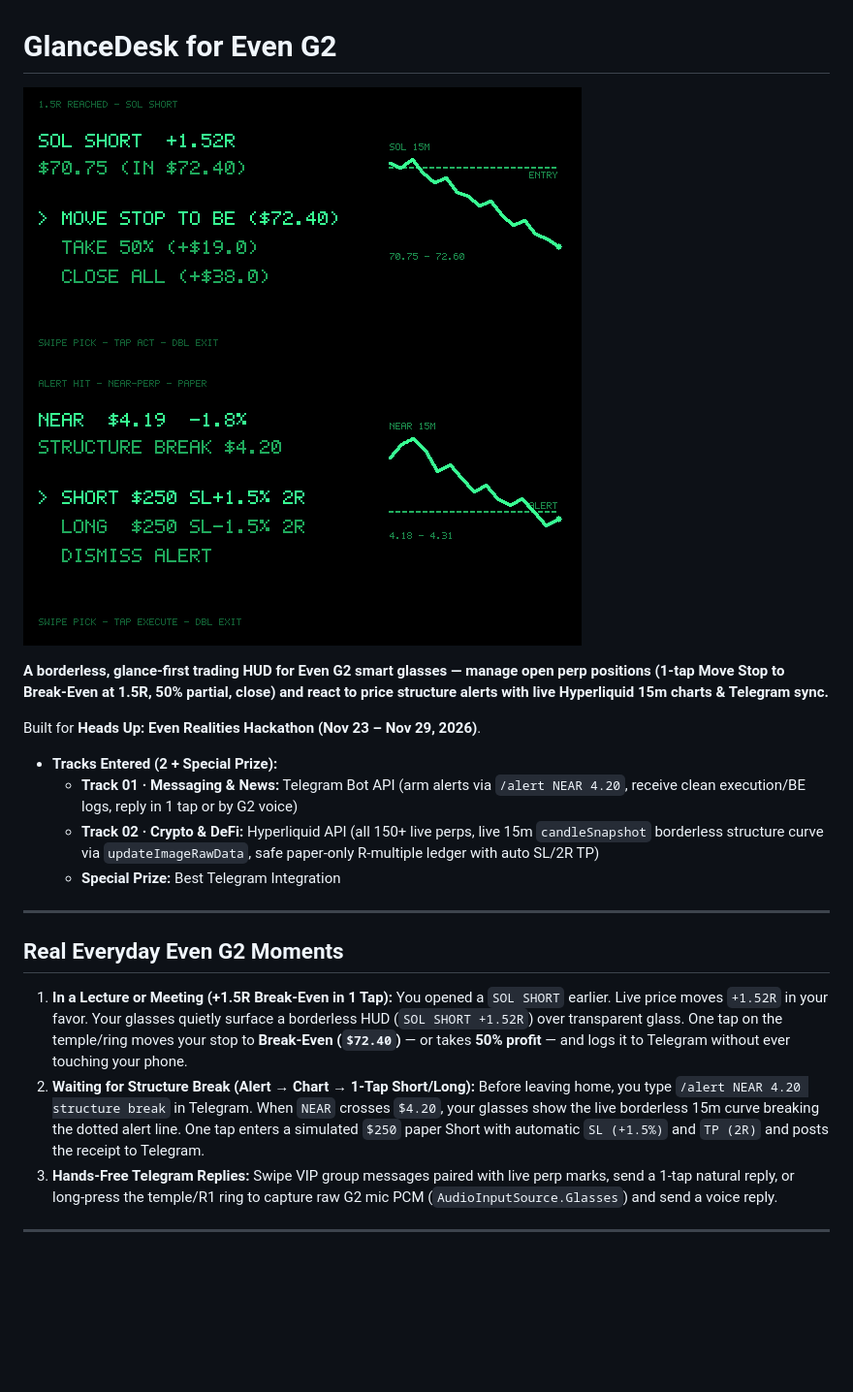
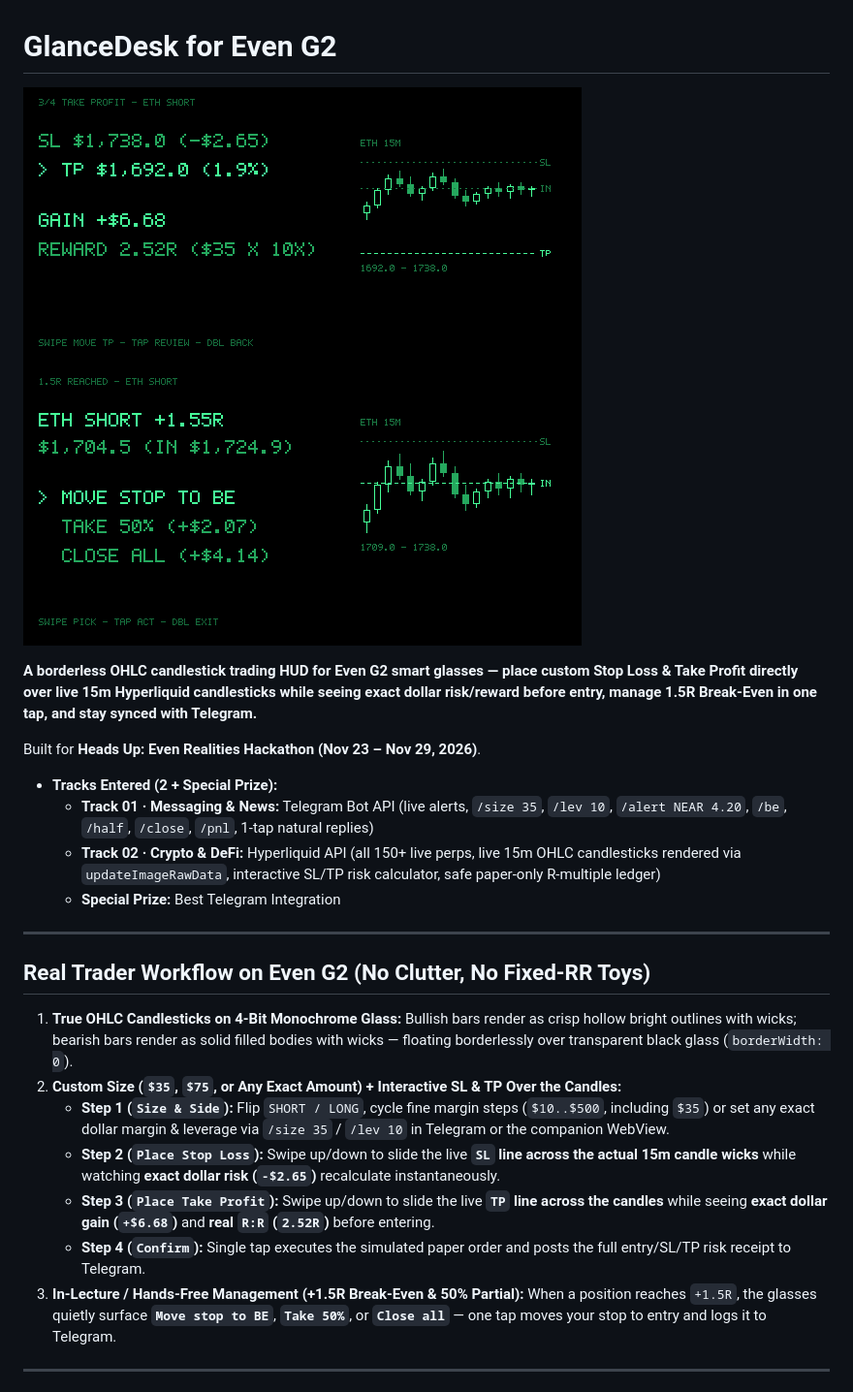
Before and after one commit to onetwoupped/even-g2-glancedesk, a Markdown page: README.md, the part around one of its changes. Shown at 97% size. Drawn GitHub-style; pictures changed too: artifacts/g2_alert_entry.png, artifacts/g2_feed_preview.png; blank space fills up the shorter version.

Commit message:
feat(v4): real 15m OHLC candlesticks, interactive SL/TP risk calculator, custom margin/leverage, and LVGL scrollbar fix

```diff
--- a/README.md
+++ b/README.md
@@ -5,19 +5,23 @@
 
-**A borderless, glance-first trading HUD for Even G2 smart glasses — manage open perp positions (1-tap Move Stop to Break-Even at 1.5R, 50% partial, close) and react to price structure alerts with live Hyperliquid 15m charts & Telegram sync.**
+**A borderless OHLC candlestick trading HUD for Even G2 smart glasses — place custom Stop Loss & Take Profit directly over live 15m Hyperliquid candlesticks while seeing exact dollar risk/reward before entry, manage 1.5R Break-Even in one tap, and stay synced with Telegram.**
 
 Built for **Heads Up: Even Realities Hackathon (Nov 23 – Nov 29, 2026)**.
 
 - **Tracks Entered (2 + Special Prize):**
-  - **Track 01 · Messaging & News:** Telegram Bot API (arm alerts via `/alert NEAR 4.20`, receive clean execution/BE logs, reply in 1 tap or by G2 voice)
-  - **Track 02 · Crypto & DeFi:** Hyperliquid API (all 150+ live perps, live 15m `candleSnapshot` borderless structure curve via `updateImageRawData`, safe paper-only R-multiple ledger with auto SL/2R TP)
+  - **Track 01 · Messaging & News:** Telegram Bot API (live alerts, `/size 35`, `/lev 10`, `/alert NEAR 4.20`, `/be`, `/half`, `/close`, `/pnl`, 1-tap natural replies)
+  - **Track 02 · Crypto & DeFi:** Hyperliquid API (all 150+ live perps, live 15m OHLC candlesticks rendered via `updateImageRawData`, interactive SL/TP risk calculator, safe paper-only R-multiple ledger)
   - **Special Prize:** Best Telegram Integration
 
 ---
 
-## Real Everyday Even G2 Moments
-1. **In a Lecture or Meeting (+1.5R Break-Even in 1 Tap):** You opened a `SOL SHORT` earlier. Live price moves `+1.52R` in your favor. Your glasses quietly surface a borderless HUD (`SOL SHORT +1.52R`) over transparent glass. One tap on the temple/ring moves your stop to **Break-Even (`$72.40`)** — or takes **50% profit** — and logs it to Telegram without ever touching your phone.
-2. **Waiting for Structure Break (Alert → Chart → 1-Tap Short/Long):** Before leaving home, you type `/alert NEAR 4.20 structure break` in Telegram. When `NEAR` crosses `$4.20`, your glasses show the live borderless 15m curve breaking the dotted alert line. One tap enters a simulated `$250` paper Short with automatic `SL (+1.5%)` and `TP (2R)` and posts the receipt to Telegram.
-3. **Hands-Free Telegram Replies:** Swipe VIP group messages paired with live perp marks, send a 1-tap natural reply, or long-press the temple/R1 ring to capture raw G2 mic PCM (`AudioInputSource.Glasses`) and send a voice reply.
+## Real Trader Workflow on Even G2 (No Clutter, No Fixed-RR Toys)
+1. **True OHLC Candlesticks on 4-Bit Monochrome Glass:** Bullish bars render as crisp hollow bright outlines with wicks; bearish bars render as solid filled bodies with wicks — floating borderlessly over transparent black glass (`borderWidth: 0`).
+2. **Custom Size (`$35`, `$75`, or Any Exact Amount) + Interactive SL & TP Over the Candles:**
+   - **Step 1 (`Size & Side`):** Flip `SHORT / LONG`, cycle fine margin steps (`$10..$500`, including `$35`) or set any exact dollar margin & leverage via `/size 35` / `/lev 10` in Telegram or the companion WebView.
+   - **Step 2 (`Place Stop Loss`):** Swipe up/down to slide the live **`SL` line across the actual 15m candle wicks** while watching **exact dollar risk (`-$2.65`)** recalculate instantaneously.
+   - **Step 3 (`Place Take Profit`):** Swipe up/down to slide the live **`TP` line across the candles** while seeing **exact dollar gain (`+$6.68`)** and **real `R:R` (`2.52R`)** before entering.
+   - **Step 4 (`Confirm`):** Single tap executes the simulated paper order and posts the full entry/SL/TP risk receipt to Telegram.
+3. **In-Lecture / Hands-Free Management (+1.5R Break-Even & 50% Partial):** When a position reaches `+1.5R`, the glasses quietly surface **`Move stop to BE`**, **`Take 50%`**, or **`Close all`** — one tap moves your stop to entry and logs it to Telegram.
 
 ---
 
```
Also changed, not shown: other parts of README.md (+18 -45 lines), DEMO_SCRIPT.md (+9 -5 lines), 16 other files.
